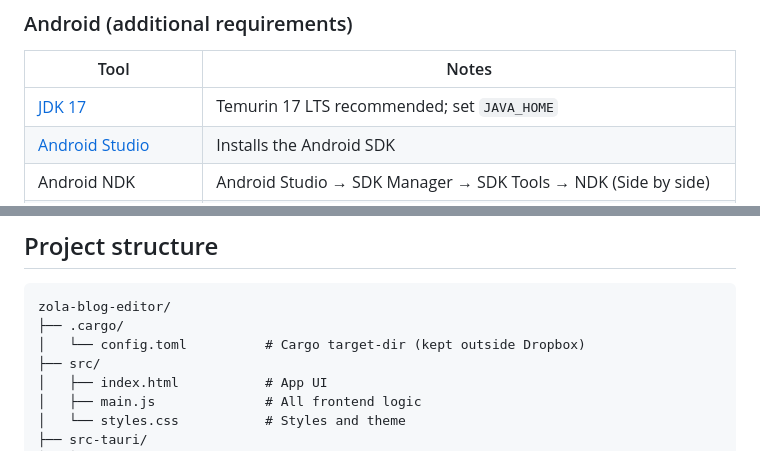
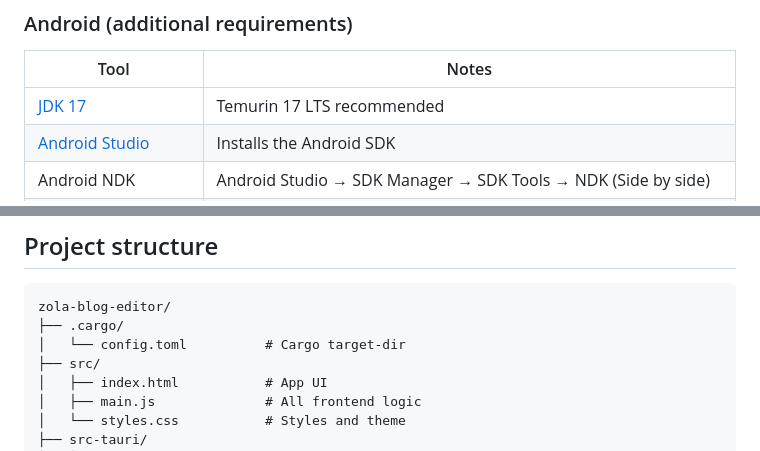
Before and after one commit to pipwilson/zola-blog-editor, a Markdown page: README.md, 2 parts joined by grey strips. Drawn GitHub-style.

Commit message:
Minor README tidy-up
Co-Authored-By: Claude Sonnet 4.6 <noreply@anthropic.com>

````diff
--- a/README.md
+++ b/README.md
@@ -34,7 +34,7 @@ Built with [Tauri 2](https://tauri.app/): a Rust backend wrapping a WebView fron
 
 | Tool | Notes |
 |------|-------|
-| [JDK 17](https://adoptium.net/) | Temurin 17 LTS recommended; set `JAVA_HOME` |
+| [JDK 17](https://adoptium.net/) | Temurin 17 LTS recommended |
 | [Android Studio](https://developer.android.com/studio) | Installs the Android SDK |
 | Android NDK | Android Studio → SDK Manager → SDK Tools → NDK (Side by side) |
 | Windows Developer Mode | Settings → System → For developers → Developer Mode (needed for symlink creation during build) |
@@ -132,7 +132,7 @@ $bt = "$env:LOCALAPPDATA\Android\Sdk\build-tools\$(Get-ChildItem $env:LOCALAPPDA
 ```
 zola-blog-editor/
 ├── .cargo/
-│   └── config.toml          # Cargo target-dir (kept outside Dropbox)
+│   └── config.toml          # Cargo target-dir
 ├── src/
 │   ├── index.html           # App UI
 │   ├── main.js              # All frontend logic
````
